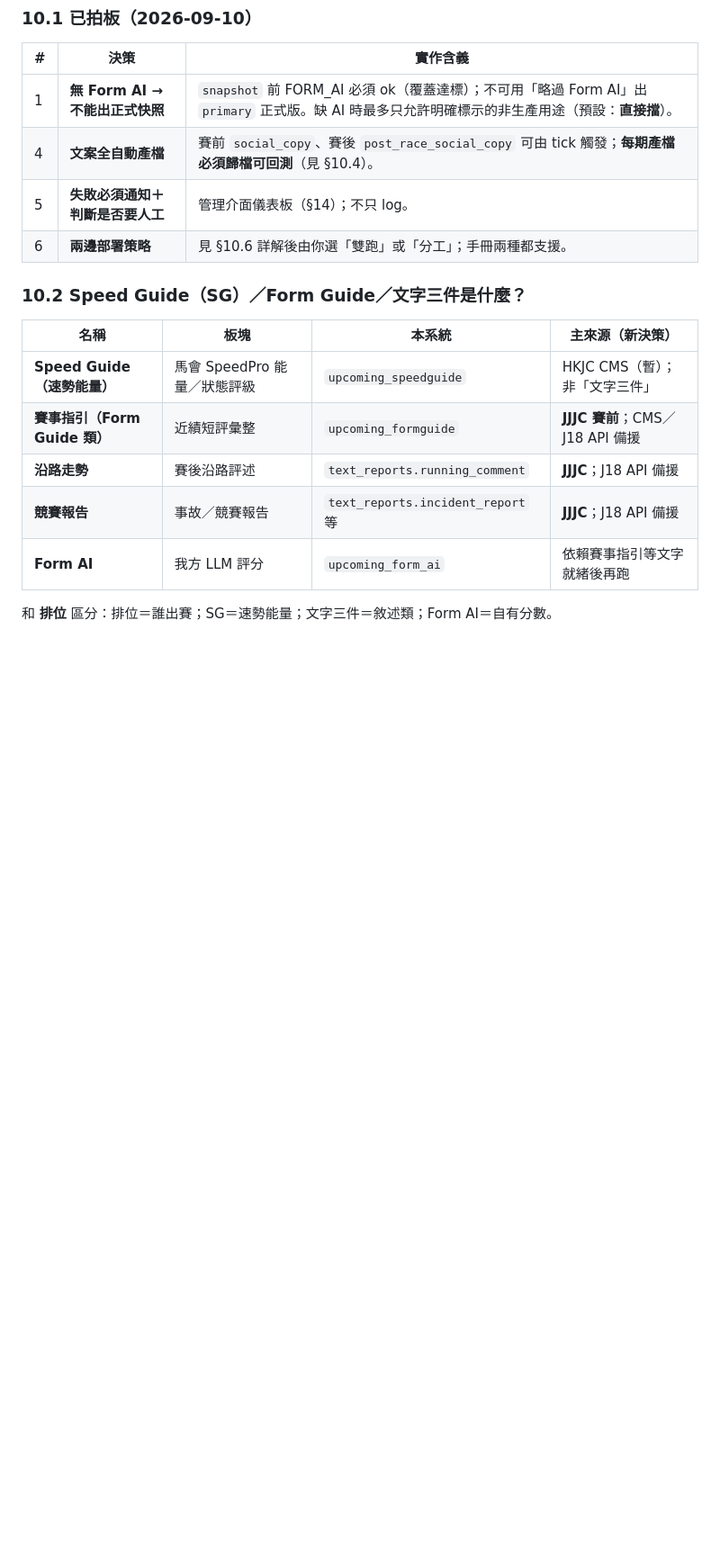
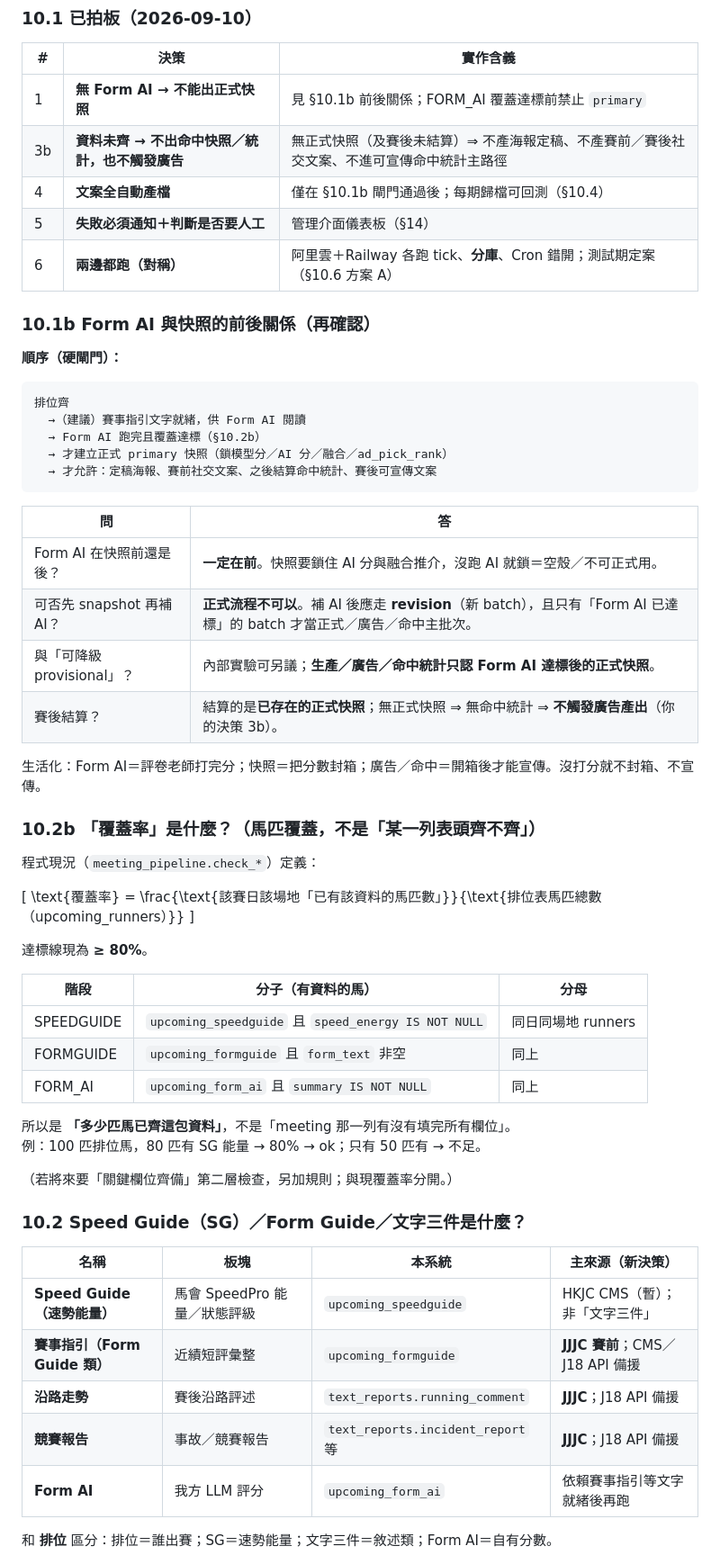
Before and after one commit to snookerlivehk-elton/J18HKJC_APP, a Markdown page: AUTOMATION_HANDBOOK.md, the part around one of its changes. Shown at 90% size. Drawn GitHub-style; blank space fills up the shorter version.

````diff
--- a/AUTOMATION_HANDBOOK.md
+++ b/AUTOMATION_HANDBOOK.md
@@ -351,10 +351,53 @@ python meeting_tick.py --date YYYY-MM-DD --course ST --dry-run --json
 
 | # | 決策 | 實作含義 |
 |---|------|----------|
-| 1 | **無 Form AI → 不能出正式快照** | `snapshot` 前 FORM_AI 必須 ok（覆蓋達標）；不可用「略過 Form AI」出 `primary` 正式版。缺 AI 時最多只允許明確標示的非生產用途（預設：**直接擋**）。 |
-| 4 | **文案全自動產檔** | 賽前 `social_copy`、賽後 `post_race_social_copy` 可由 tick 觸發；**每期產檔必須歸檔可回測**（見 §10.4）。 |
-| 5 | **失敗必須通知＋判斷是否要人工** | 管理介面儀表板（§14）；不只 log。 |
-| 6 | **兩邊部署策略** | 見 §10.6 詳解後由你選「雙跑」或「分工」；手冊兩種都支援。 |
+| 1 | **無 Form AI → 不能出正式快照** | 見 §10.1b 前後關係；FORM_AI 覆蓋達標前禁止 `primary` |
+| 3b | **資料未齊 → 不出命中快照／統計，也不觸發廣告** | 無正式快照（及賽後未結算）⇒ 不產海報定稿、不產賽前／賽後社交文案、不進可宣傳命中統計主路徑 |
+| 4 | **文案全自動產檔** | 僅在 §10.1b 閘門通過後；每期歸檔可回測（§10.4） |
+| 5 | **失敗必須通知＋判斷是否要人工** | 管理介面儀表板（§14） |
+| 6 | **兩邊都跑（對稱）** | 阿里雲＋Railway 各跑 tick、**分庫**、Cron 錯開；測試期定案（§10.6 方案 A） |
+
+### 10.1b Form AI 與快照的前後關係（再確認）
+
+**順序（硬閘門）：**
+
+```
+排位齊
+  →（建議）賽事指引文字就緒，供 Form AI 閱讀
+  → Form AI 跑完且覆蓋達標（§10.2b）
+  → 才建立正式 primary 快照（鎖模型分／AI 分／融合／ad_pick_rank）
+  → 才允許：定稿海報、賽前社交文案、之後結算命中統計、賽後可宣傳文案
+```
+
+| 問 | 答 |
+|----|----|
+| Form AI 在快照前還是後？ | **一定在前**。快照要鎖住 AI 分與融合推介，沒跑 AI 就鎖＝空殼／不可正式用。 |
+| 可否先 snapshot 再補 AI？ | **正式流程不可以**。補 AI 後應走 **revision**（新 batch），且只有「Form AI 已達標」的 batch 才當正式／廣告／命中主批次。 |
+| 與「可降級 provisional」？ | 內部實驗可另議；**生產／廣告／命中統計只認 Form AI 達標後的正式快照**。 |
+| 賽後結算？ | 結算的是**已存在的正式快照**；無正式快照 ⇒ 無命中統計 ⇒ **不觸發廣告產出**（你的決策 3b）。 |
+
+生活化：Form AI＝評卷老師打完分；快照＝把分數封箱；廣告／命中＝開箱後才能宣傳。沒打分就不封箱、不宣傳。
+
+### 10.2b 「覆蓋率」是什麼？（馬匹覆蓋，不是「某一列表頭齊不齊」）
+
+程式現況（`meeting_pipeline.check_*`）定義：
+
+\[
+\text{覆蓋率} = \frac{\text{該賽日該場地「已有該資料的馬匹數」}}{\text{排位表馬匹總數（upcoming_runners）}}
+\]
+
+達標線現為 **≥ 80%**。
+
+| 階段 | 分子（有資料的馬） | 分母 |
+|------|-------------------|------|
+| SPEEDGUIDE | `upcoming_speedguide` 且 `speed_energy IS NOT NULL` | 同日同場地 runners |
+| FORMGUIDE | `upcoming_formguide` 且 `form_text` 非空 | 同上 |
+| FORM_AI | `upcoming_form_ai` 且 `summary IS NOT NULL` | 同上 |
+
+所以是 **「多少匹馬已齊這包資料」**，不是「meeting 那一列有沒有填完所有欄位」。
+例：100 匹排位馬，80 匹有 SG 能量 → 80% → ok；只有 50 匹有 → 不足。
+
+（若將來要「關鍵欄位齊備」第二層檢查，另加規則；與現覆蓋率分開。）
 
 ### 10.2 Speed Guide（SG）／Form Guide／文字三件是什麼？
 
````
Also changed, not shown: other parts of AUTOMATION_HANDBOOK.md (+16 -14 lines).
